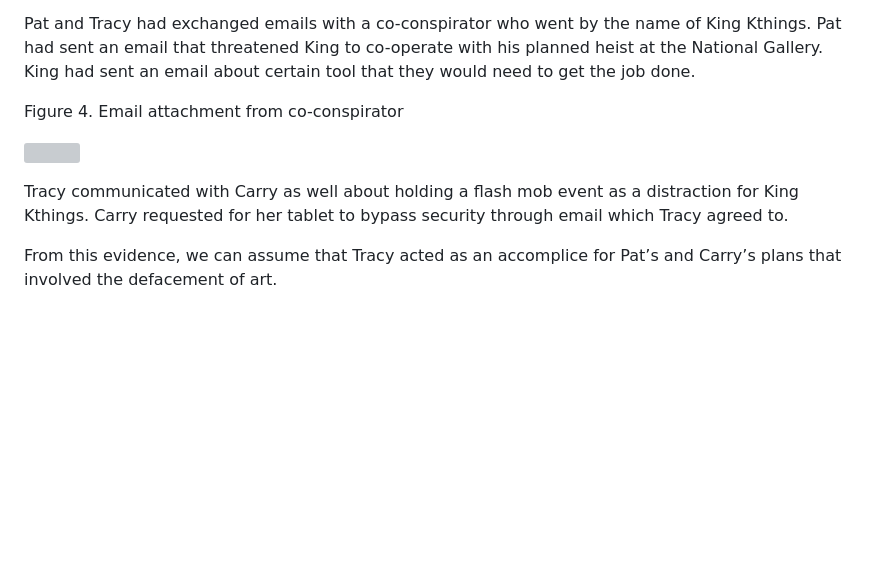
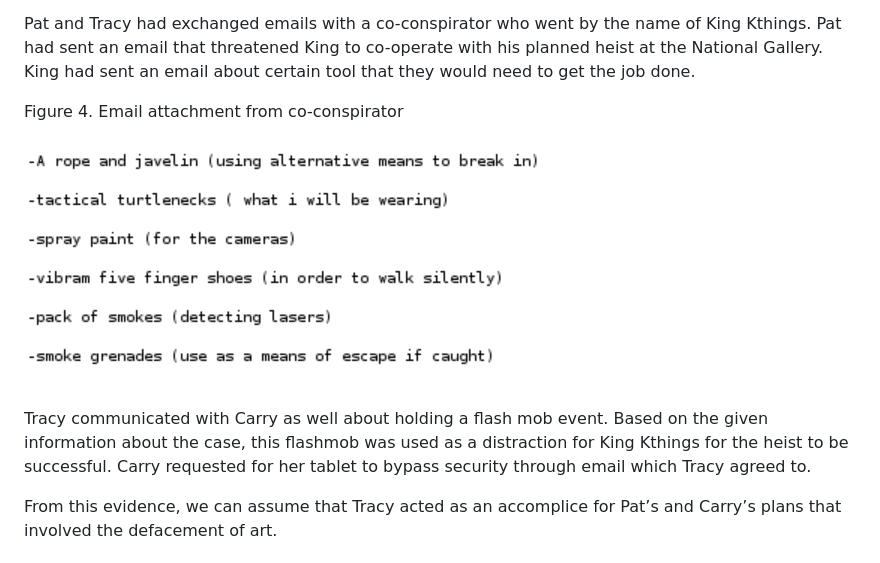
Before and after one commit to asl2214/Forensics-Report, a Markdown page: README.md, the part around one of its changes. Drawn GitHub-style; blank space fills up the shorter version; grey boxes are pictures that could not be loaded.

```diff
--- a/README.md
+++ b/README.md
@@ -146,9 +146,9 @@ Pat and Tracy had exchanged emails with a co-conspirator who went by the name of
 
 Figure 4. Email attachment from co-conspirator
 
-![](media/728f9b15694c171bdd2e2cf70f942325.png)
+![](Images/needs.txt.png)
 
-Tracy communicated with Carry as well about holding a flash mob event as a distraction for King Kthings. Carry requested for her tablet to bypass security through email which Tracy agreed to.
+Tracy communicated with Carry as well about holding a flash mob event. Based on the given information about the case, this flashmob was used as a distraction for King Kthings for the heist to be successful. Carry requested for her tablet to bypass security through email which Tracy agreed to.
 
 From this evidence, we can assume that Tracy acted as an accomplice for Pat’s and Carry’s plans that involved the defacement of art.
 
```
Also changed, not shown: other parts of README.md (+22 -35 lines).
